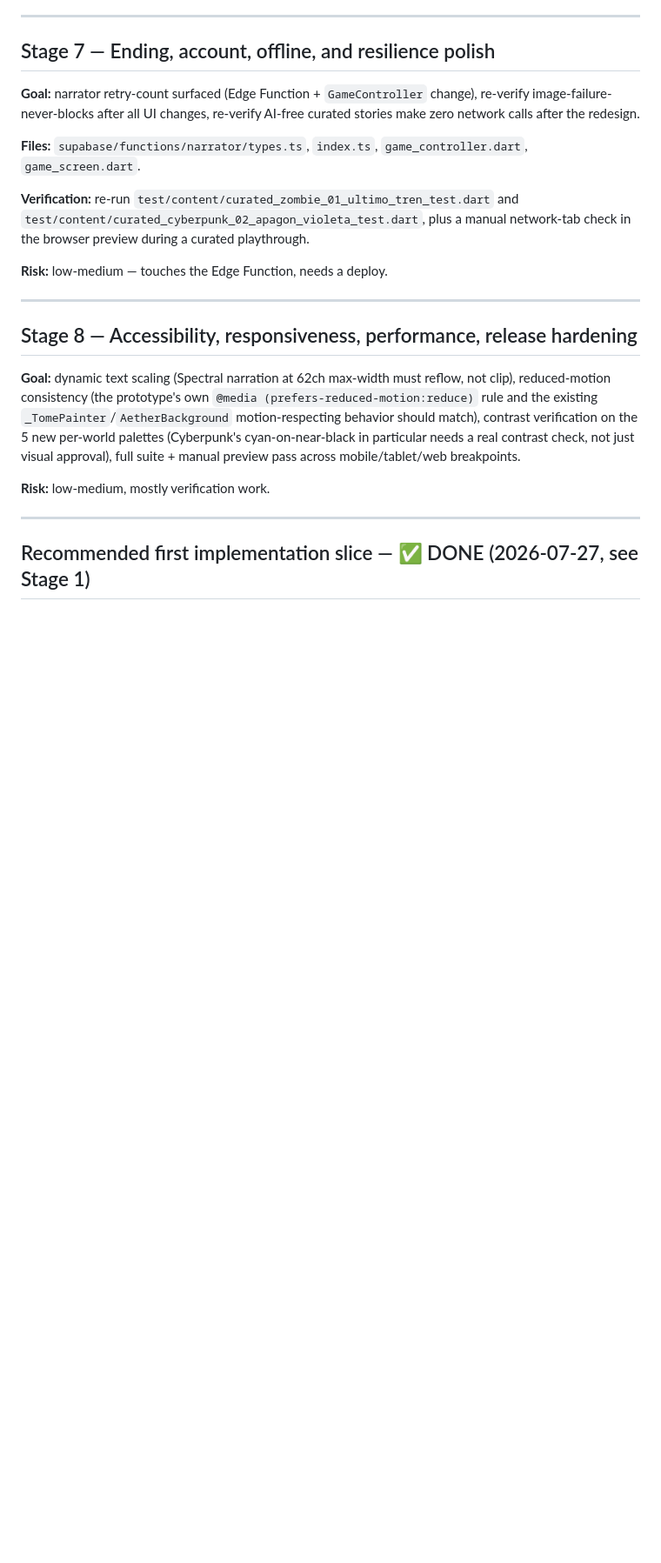
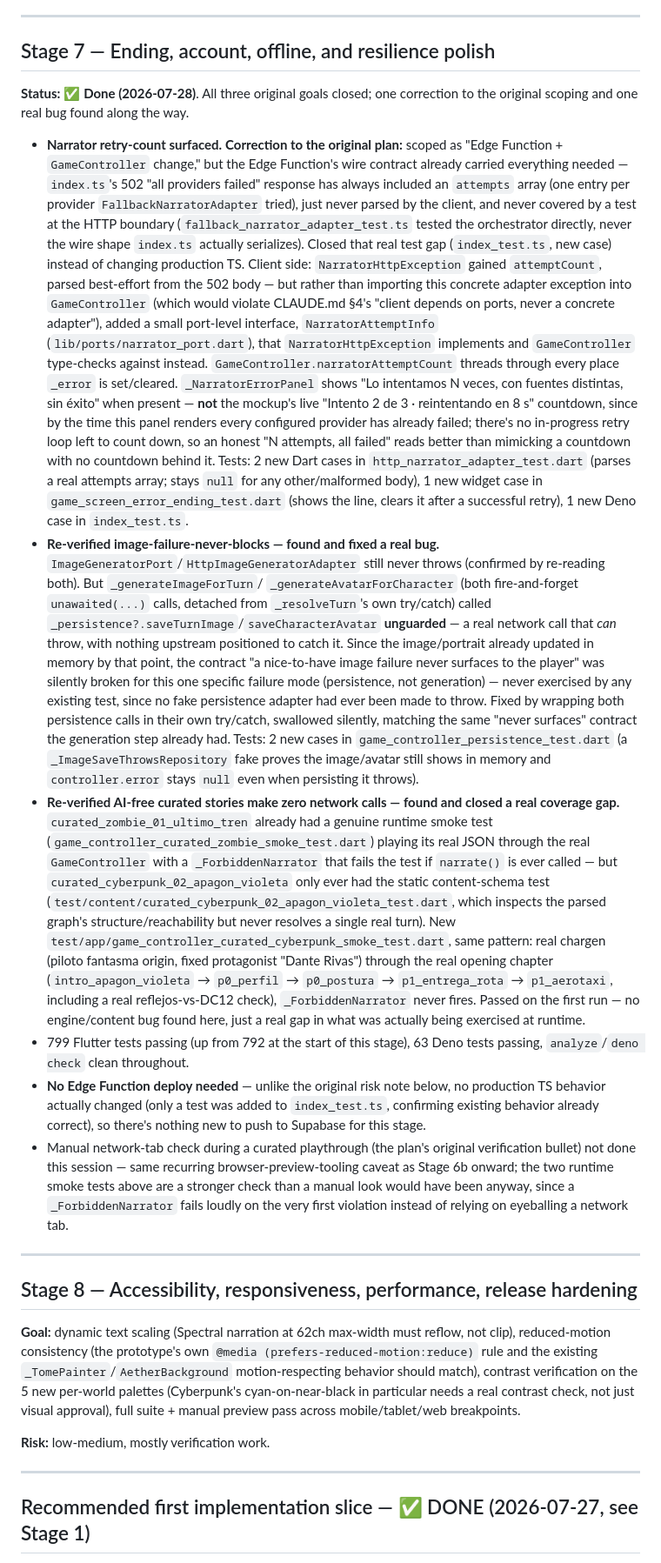
Before and after one commit to Tuquina/aetherbook-rpg, a Markdown page: docs/v2/V2_IMPLEMENTATION_PLAN.md, the part around one of its changes. Shown at 87% size. Rendered like a GitHub page; blank space fills up the shorter version.

Commit message:
docs(v2): documenta Stage 7 (retry-count, fix de persistencia, smoke test cyberpunk)

```diff
--- a/docs/v2/V2_IMPLEMENTATION_PLAN.md
+++ b/docs/v2/V2_IMPLEMENTATION_PLAN.md
@@ -1153,18 +1153,82 @@ Only proceed with a sub-stage once its blocking decision in
 
 ## Stage 7 — Ending, account, offline, and resilience polish
 
-**Goal:** narrator retry-count surfaced (Edge Function + `GameController`
-change), re-verify image-failure-never-blocks after all UI changes, re-verify
-AI-free curated stories make zero network calls after the redesign.
+**Status:** ✅ **Done (2026-07-28)**. All three original goals closed; one
+correction to the original scoping and one real bug found along the way.
 
-**Files:** `supabase/functions/narrator/types.ts`, `index.ts`,
-`game_controller.dart`, `game_screen.dart`.
-
-**Verification:** re-run `test/content/curated_zombie_01_ultimo_tren_test.dart`
-and `test/content/curated_cyberpunk_02_apagon_violeta_test.dart`, plus a
-manual network-tab check in the browser preview during a curated playthrough.
-
-**Risk:** low-medium — touches the Edge Function, needs a deploy.
+- **Narrator retry-count surfaced.** **Correction to the original plan:**
+  scoped as "Edge Function + `GameController` change," but the Edge
+  Function's wire contract already carried everything needed — `index.ts`'s
+  502 "all providers failed" response has always included an `attempts`
+  array (one entry per provider `FallbackNarratorAdapter` tried), just
+  never parsed by the client, and never covered by a test at the HTTP
+  boundary (`fallback_narrator_adapter_test.ts` tested the orchestrator
+  directly, never the wire shape `index.ts` actually serializes). Closed
+  that real test gap (`index_test.ts`, new case) instead of changing
+  production TS. Client side: `NarratorHttpException` gained
+  `attemptCount`, parsed best-effort from the 502 body — but rather than
+  importing this concrete adapter exception into `GameController` (which
+  would violate CLAUDE.md §4's "client depends on ports, never a concrete
+  adapter"), added a small port-level interface, `NarratorAttemptInfo`
+  (`lib/ports/narrator_port.dart`), that `NarratorHttpException` implements
+  and `GameController` type-checks against instead.
+  `GameController.narratorAttemptCount` threads through every place `_error`
+  is set/cleared. `_NarratorErrorPanel` shows "Lo intentamos N veces, con
+  fuentes distintas, sin éxito" when present — **not** the mockup's live
+  "Intento 2 de 3 · reintentando en 8 s" countdown, since by the time this
+  panel renders every configured provider has already failed; there's no
+  in-progress retry loop left to count down, so an honest "N attempts, all
+  failed" reads better than mimicking a countdown with no countdown behind
+  it. Tests: 2 new Dart cases in `http_narrator_adapter_test.dart` (parses
+  a real attempts array; stays `null` for any other/malformed body), 1 new
+  widget case in `game_screen_error_ending_test.dart` (shows the line,
+  clears it after a successful retry), 1 new Deno case in `index_test.ts`.
+- **Re-verified image-failure-never-blocks — found and fixed a real bug.**
+  `ImageGeneratorPort`/`HttpImageGeneratorAdapter` still never throws
+  (confirmed by re-reading both). But `_generateImageForTurn`/
+  `_generateAvatarForCharacter` (both fire-and-forget `unawaited(...)`
+  calls, detached from `_resolveTurn`'s own try/catch) called
+  `_persistence?.saveTurnImage`/`saveCharacterAvatar` **unguarded** — a real
+  network call that *can* throw, with nothing upstream positioned to catch
+  it. Since the image/portrait already updated in memory by that point,
+  the contract "a nice-to-have image failure never surfaces to the player"
+  was silently broken for this one specific failure mode (persistence,
+  not generation) — never exercised by any existing test, since no fake
+  persistence adapter had ever been made to throw. Fixed by wrapping both
+  persistence calls in their own try/catch, swallowed silently, matching
+  the same "never surfaces" contract the generation step already had.
+  Tests: 2 new cases in `game_controller_persistence_test.dart` (a
+  `_ImageSaveThrowsRepository` fake proves the image/avatar still shows in
+  memory and `controller.error` stays `null` even when persisting it
+  throws).
+- **Re-verified AI-free curated stories make zero network calls — found and
+  closed a real coverage gap.** `curated_zombie_01_ultimo_tren` already had
+  a genuine runtime smoke test (`game_controller_curated_zombie_smoke_test.dart`)
+  playing its real JSON through the real `GameController` with a
+  `_ForbiddenNarrator` that fails the test if `narrate()` is ever called —
+  but `curated_cyberpunk_02_apagon_violeta` only ever had the static
+  content-schema test (`test/content/curated_cyberpunk_02_apagon_violeta_test.dart`,
+  which inspects the parsed graph's structure/reachability but never
+  resolves a single real turn). New
+  `test/app/game_controller_curated_cyberpunk_smoke_test.dart`, same
+  pattern: real chargen (piloto fantasma origin, fixed protagonist "Dante
+  Rivas") through the real opening chapter (`intro_apagon_violeta` →
+  `p0_perfil` → `p0_postura` → `p1_entrega_rota` → `p1_aerotaxi`, including
+  a real reflejos-vs-DC12 check), `_ForbiddenNarrator` never fires. Passed
+  on the first run — no engine/content bug found here, just a real gap in
+  what was actually being exercised at runtime.
+- 799 Flutter tests passing (up from 792 at the start of this stage),
+  63 Deno tests passing, `analyze`/`deno check` clean throughout.
+- **No Edge Function deploy needed** — unlike the original risk note below,
+  no production TS behavior actually changed (only a test was added to
+  `index_test.ts`, confirming existing behavior already correct), so
+  there's nothing new to push to Supabase for this stage.
+- Manual network-tab check during a curated playthrough (the plan's
+  original verification bullet) not done this session — same recurring
+  browser-preview-tooling caveat as Stage 6b onward; the two runtime smoke
+  tests above are a stronger check than a manual look would have been
+  anyway, since a `_ForbiddenNarrator` fails loudly on the very first
+  violation instead of relying on eyeballing a network tab.
 
 ---
 
```
Also changed, not shown: other parts of docs/v2/V2_IMPLEMENTATION_PLAN.md (+1 -1 lines).
